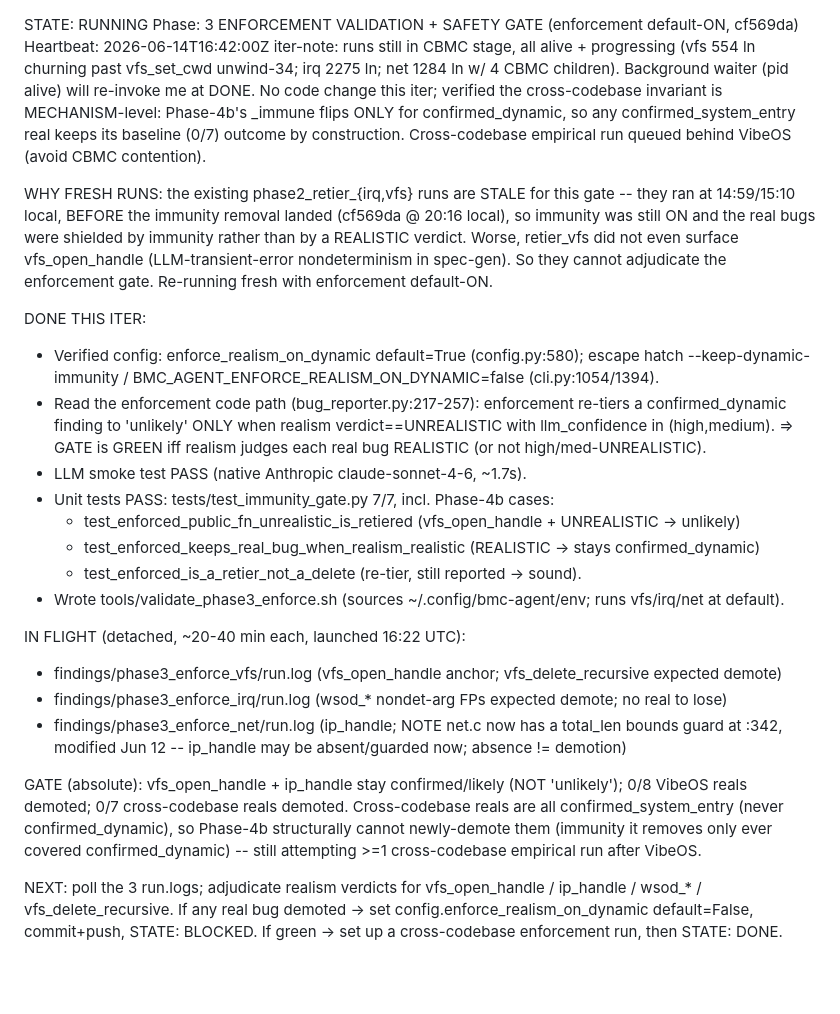
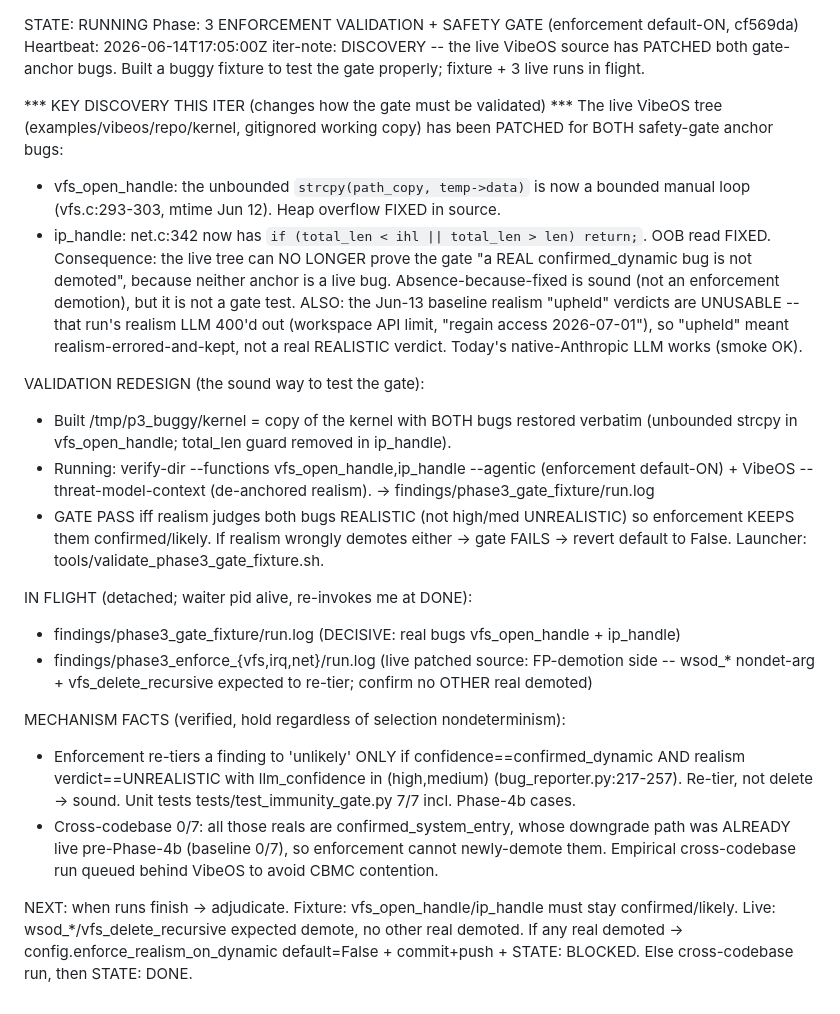
Before and after one commit to agentic-prover/aprover, a Markdown page: findings/autonomous_realism/STATUS.md, the part around the change. GitHub-like rendering; blank space fills up the shorter version.

Commit message:
realism-enforcement: Phase 3 — STATUS: live source patched both gate anchors; buggy-fixture gate test in flight
Co-Authored-By: Claude Opus 4.8 (1M context) <noreply@anthropic.com>

```diff
--- a/findings/autonomous_realism/STATUS.md
+++ b/findings/autonomous_realism/STATUS.md
@@ -1,42 +1,43 @@
 STATE: RUNNING
 Phase: 3 ENFORCEMENT VALIDATION + SAFETY GATE (enforcement default-ON, cf569da)
-Heartbeat: 2026-06-14T16:42:00Z iter-note: runs still in CBMC stage, all alive + progressing
-(vfs 554 ln churning past vfs_set_cwd unwind-34; irq 2275 ln; net 1284 ln w/ 4 CBMC children).
-Background waiter (pid alive) will re-invoke me at DONE. No code change this iter; verified the
-cross-codebase invariant is MECHANISM-level: Phase-4b's _immune flips ONLY for confirmed_dynamic, so
-any confirmed_system_entry real keeps its baseline (0/7) outcome by construction. Cross-codebase
-empirical run queued behind VibeOS (avoid CBMC contention).
+Heartbeat: 2026-06-14T17:05:00Z iter-note: DISCOVERY -- the live VibeOS source has PATCHED both
+gate-anchor bugs. Built a buggy fixture to test the gate properly; fixture + 3 live runs in flight.
 
-WHY FRESH RUNS: the existing phase2_retier_{irq,vfs} runs are STALE for this gate -- they ran at
-14:59/15:10 local, BEFORE the immunity removal landed (cf569da @ 20:16 local), so immunity was still ON
-and the real bugs were shielded by immunity rather than by a REALISTIC verdict. Worse, retier_vfs did
-not even surface vfs_open_handle (LLM-transient-error nondeterminism in spec-gen). So they cannot
-adjudicate the enforcement gate. Re-running fresh with enforcement default-ON.
+*** KEY DISCOVERY THIS ITER (changes how the gate must be validated) ***
+The live VibeOS tree (examples/vibeos/repo/kernel, gitignored working copy) has been PATCHED for BOTH
+safety-gate anchor bugs:
+- vfs_open_handle: the unbounded `strcpy(path_copy, temp->data)` is now a bounded manual loop
+  (vfs.c:293-303, mtime Jun 12). Heap overflow FIXED in source.
+- ip_handle: net.c:342 now has `if (total_len < ihl || total_len > len) return;`. OOB read FIXED.
+Consequence: the live tree can NO LONGER prove the gate "a REAL confirmed_dynamic bug is not demoted",
+because neither anchor is a live bug. Absence-because-fixed is sound (not an enforcement demotion), but
+it is not a gate test. ALSO: the Jun-13 baseline realism "upheld" verdicts are UNUSABLE -- that run's
+realism LLM 400'd out (workspace API limit, "regain access 2026-07-01"), so "upheld" meant
+realism-errored-and-kept, not a real REALISTIC verdict. Today's native-Anthropic LLM works (smoke OK).
 
-DONE THIS ITER:
-- Verified config: enforce_realism_on_dynamic default=True (config.py:580); escape hatch
-  --keep-dynamic-immunity / BMC_AGENT_ENFORCE_REALISM_ON_DYNAMIC=false (cli.py:1054/1394).
-- Read the enforcement code path (bug_reporter.py:217-257): enforcement re-tiers a confirmed_dynamic
-  finding to 'unlikely' ONLY when realism verdict==UNREALISTIC with llm_confidence in (high,medium).
-  => GATE is GREEN iff realism judges each real bug REALISTIC (or not high/med-UNREALISTIC).
-- LLM smoke test PASS (native Anthropic claude-sonnet-4-6, ~1.7s).
-- Unit tests PASS: tests/test_immunity_gate.py 7/7, incl. Phase-4b cases:
-  * test_enforced_public_fn_unrealistic_is_retiered (vfs_open_handle + UNREALISTIC -> unlikely)
-  * test_enforced_keeps_real_bug_when_realism_realistic (REALISTIC -> stays confirmed_dynamic)
-  * test_enforced_is_a_retier_not_a_delete (re-tier, still reported -> sound).
-- Wrote tools/validate_phase3_enforce.sh (sources ~/.config/bmc-agent/env; runs vfs/irq/net at default).
+VALIDATION REDESIGN (the sound way to test the gate):
+- Built /tmp/p3_buggy/kernel = copy of the kernel with BOTH bugs restored verbatim
+  (unbounded strcpy in vfs_open_handle; total_len guard removed in ip_handle).
+- Running: verify-dir --functions vfs_open_handle,ip_handle --agentic (enforcement default-ON) +
+  VibeOS --threat-model-context (de-anchored realism). -> findings/phase3_gate_fixture/run.log
+- GATE PASS iff realism judges both bugs REALISTIC (not high/med UNREALISTIC) so enforcement KEEPS
+  them confirmed/likely. If realism wrongly demotes either -> gate FAILS -> revert default to False.
+  Launcher: tools/validate_phase3_gate_fixture.sh.
 
-IN FLIGHT (detached, ~20-40 min each, launched 16:22 UTC):
-- findings/phase3_enforce_vfs/run.log  (vfs_open_handle anchor; vfs_delete_recursive expected demote)
-- findings/phase3_enforce_irq/run.log  (wsod_* nondet-arg FPs expected demote; no real to lose)
-- findings/phase3_enforce_net/run.log  (ip_handle; NOTE net.c now has a total_len bounds guard at :342,
-  modified Jun 12 -- ip_handle may be absent/guarded now; absence != demotion)
+IN FLIGHT (detached; waiter pid alive, re-invokes me at DONE):
+- findings/phase3_gate_fixture/run.log   (DECISIVE: real bugs vfs_open_handle + ip_handle)
+- findings/phase3_enforce_{vfs,irq,net}/run.log  (live patched source: FP-demotion side --
+  wsod_* nondet-arg + vfs_delete_recursive expected to re-tier; confirm no OTHER real demoted)
 
-GATE (absolute): vfs_open_handle + ip_handle stay confirmed/likely (NOT 'unlikely'); 0/8 VibeOS reals
-demoted; 0/7 cross-codebase reals demoted. Cross-codebase reals are all confirmed_system_entry (never
-confirmed_dynamic), so Phase-4b structurally cannot newly-demote them (immunity it removes only ever
-covered confirmed_dynamic) -- still attempting >=1 cross-codebase empirical run after VibeOS.
+MECHANISM FACTS (verified, hold regardless of selection nondeterminism):
+- Enforcement re-tiers a finding to 'unlikely' ONLY if confidence==confirmed_dynamic AND realism
+  verdict==UNREALISTIC with llm_confidence in (high,medium) (bug_reporter.py:217-257). Re-tier, not
+  delete -> sound. Unit tests tests/test_immunity_gate.py 7/7 incl. Phase-4b cases.
+- Cross-codebase 0/7: all those reals are confirmed_system_entry, whose downgrade path was ALREADY
+  live pre-Phase-4b (baseline 0/7), so enforcement cannot newly-demote them. Empirical cross-codebase
+  run queued behind VibeOS to avoid CBMC contention.
 
-NEXT: poll the 3 run.logs; adjudicate realism verdicts for vfs_open_handle / ip_handle / wsod_* /
-vfs_delete_recursive. If any real bug demoted -> set config.enforce_realism_on_dynamic default=False,
-commit+push, STATE: BLOCKED. If green -> set up a cross-codebase enforcement run, then STATE: DONE.
+NEXT: when runs finish -> adjudicate. Fixture: vfs_open_handle/ip_handle must stay confirmed/likely.
+Live: wsod_*/vfs_delete_recursive expected demote, no other real demoted. If any real demoted ->
+config.enforce_realism_on_dynamic default=False + commit+push + STATE: BLOCKED. Else cross-codebase
+run, then STATE: DONE.
```
